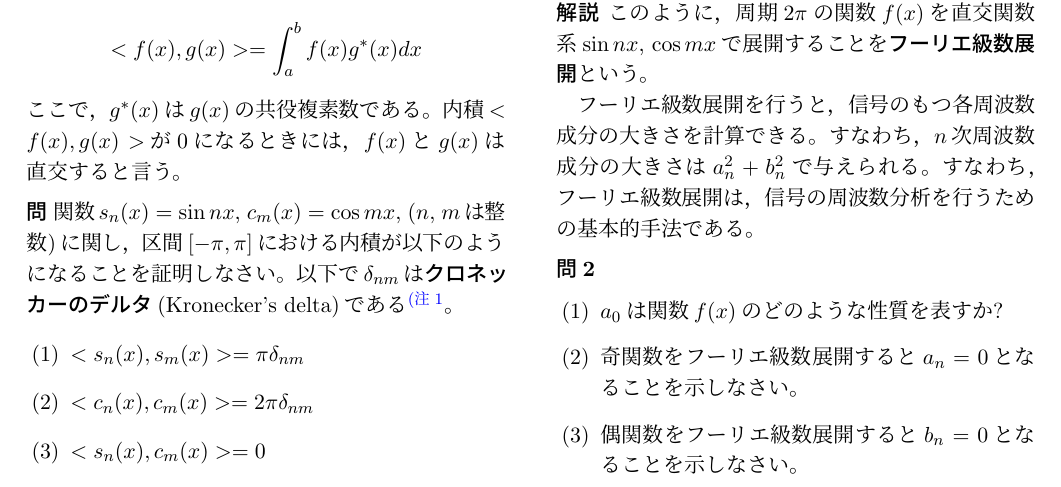
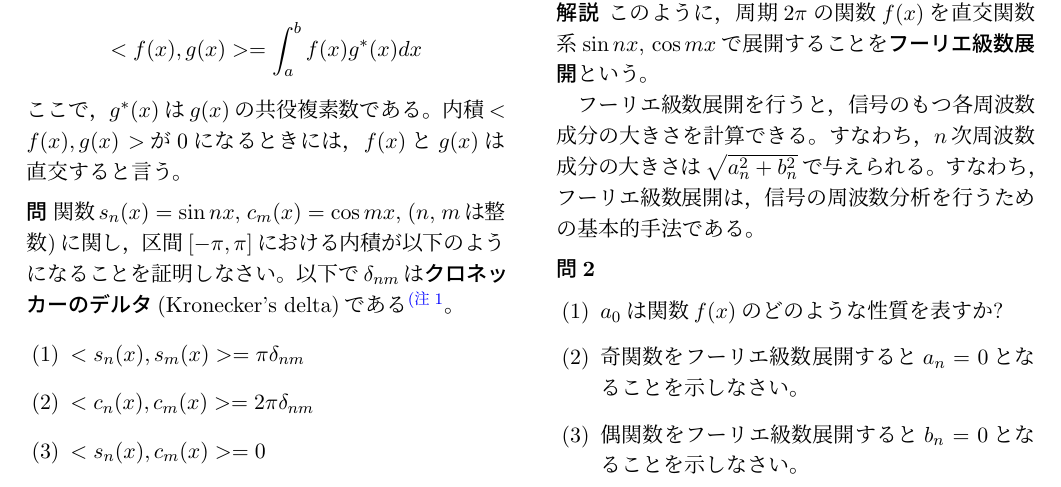
Before and after one commit to jnishii/math-lesson, a LaTeX document (math-lesson4.tex): part of page 2 of 14, cut so that both start at the same text. Compiled offline with pLaTeX and dvipdfmx.

Commit message:
fixed typo

```diff
--- a/math-lesson4.tex
+++ b/math-lesson4.tex
@@ -119,7 +119,7 @@ $
 開することを\bfindex[ふーりえきゅうすうてんかい]{フーリエ級数展開}という。
 
 フーリエ級数展開を行うと，信号のもつ各周波数成分の大きさを計算できる。
-すなわち，$n$次周波数成分の大きさは$a_n^2+b_n^2$で与えられる。
+すなわち，$n$次周波数成分の大きさは$\sqrt{a_n^2+b_n^2}$で与えられる。
 すなわち，フーリエ級数展開は，信号の周波数分析を行うための基本的手法で
 ある。
 
```
Also changed, not shown: math-lesson4.pdf.
